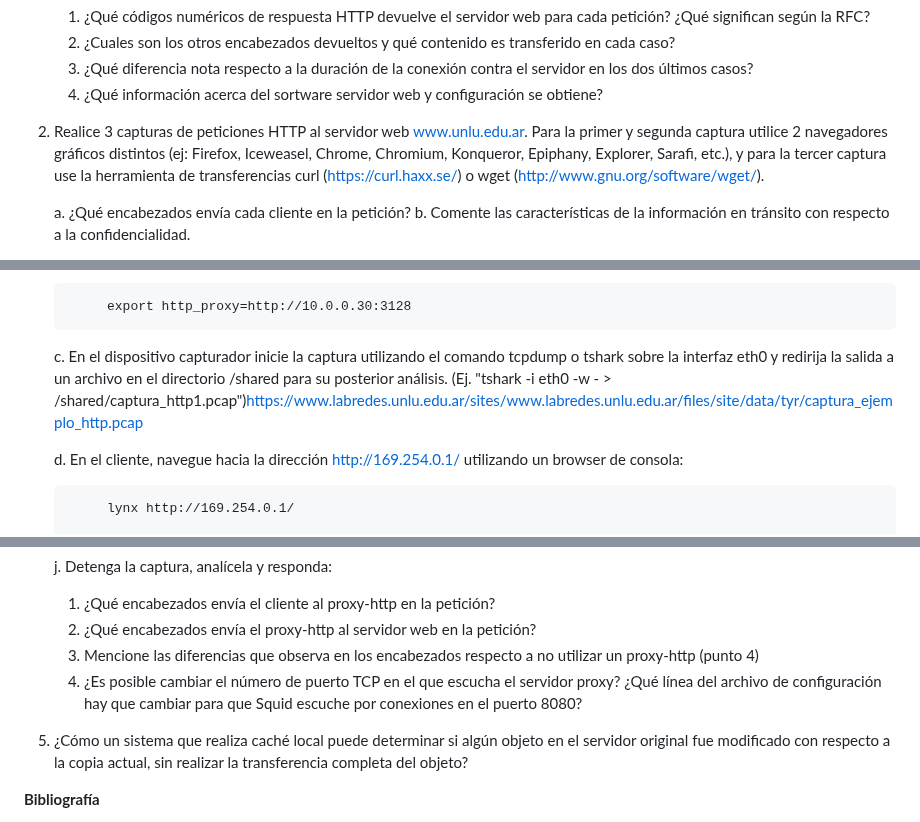
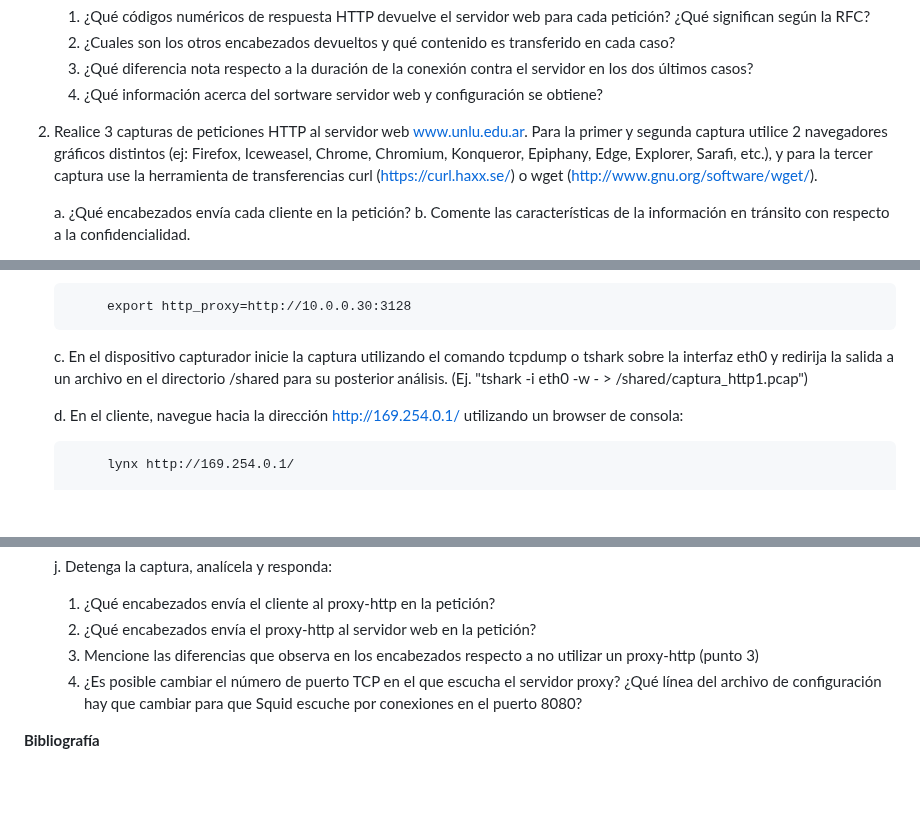
Before and after one commit to redesunlu/tyr-trabajos-practicos, a Markdown page: markdown/tpl5-http.md, 3 parts joined by grey strips. GitHub-like rendering; blank space fills up the shorter version.

```diff
--- a/markdown/tpl5-http.md
+++ b/markdown/tpl5-http.md
@@ -46,7 +46,7 @@ conexión con `nc`. Finalice la petición pulsando **tres veces** la tecla Enter
     4. ¿Qué información acerca del sortware servidor web y configuración se obtiene?
 
 2. Realice 3 capturas de peticiones HTTP al servidor web www.unlu.edu.ar.
-Para la primer y segunda captura utilice 2 navegadores gráficos distintos (ej: Firefox, Iceweasel, Chrome, Chromium, Konqueror, Epiphany, Explorer, Sarafi, etc.), y para la tercer captura use la herramienta de transferencias curl (https://curl.haxx.se/) o wget (http://www.gnu.org/software/wget/).
+Para la primer y segunda captura utilice 2 navegadores gráficos distintos (ej: Firefox, Iceweasel, Chrome, Chromium, Konqueror, Epiphany, Edge, Explorer, Sarafi, etc.), y para la tercer captura use la herramienta de transferencias curl (https://curl.haxx.se/) o wget (http://www.gnu.org/software/wget/).
 
     a. ¿Qué encabezados envía cada cliente en la petición?
     b. Comente las características de la información en tránsito con respecto a la confidencialidad.
@@ -63,7 +63,7 @@ Para la primer y segunda captura utilice 2 navegadores gráficos distintos (ej:
 
             export http_proxy=http://10.0.0.30:3128
 
-    c. En el dispositivo capturador inicie la captura utilizando el comando tcpdump o tshark sobre la interfaz eth0 y redirija la salida a un archivo en el directorio /shared para su posterior análisis. (Ej. "tshark -i eth0 -w - > /shared/captura_http1.pcap")https://www.labredes.unlu.edu.ar/sites/www.labredes.unlu.edu.ar/files/site/data/tyr/captura_ejemplo_http.pcap
+    c. En el dispositivo capturador inicie la captura utilizando el comando tcpdump o tshark sobre la interfaz eth0 y redirija la salida a un archivo en el directorio /shared para su posterior análisis. (Ej. "tshark -i eth0 -w - > /shared/captura_http1.pcap")
 
     d. En el cliente, navegue hacia la dirección <http://169.254.0.1/> utilizando un browser de consola:
 
@@ -95,10 +95,8 @@ Para la primer y segunda captura utilice 2 navegadores gráficos distintos (ej:
 
     1. ¿Qué encabezados envía el cliente al proxy-http en la petición?
     2. ¿Qué encabezados envía el proxy-http al servidor web en la petición?
-    3. Mencione las diferencias que observa en los encabezados respecto a no utilizar un proxy-http (punto 4)
+    3. Mencione las diferencias que observa en los encabezados respecto a no utilizar un proxy-http (punto 3)
     4. ¿Es posible cambiar el número de puerto TCP en el que escucha el servidor proxy? ¿Qué línea del archivo de configuración hay que cambiar para que Squid escuche por conexiones en el puerto 8080?
-
-5. ¿Cómo un sistema que realiza caché local puede determinar si algún objeto en el servidor original fue modificado con respecto a la copia actual, sin realizar la transferencia completa del objeto?
 
 
 **Bibliografía**
```
Also changed, not shown: other parts of markdown/tpl5-http.md (+4 -2 lines).
